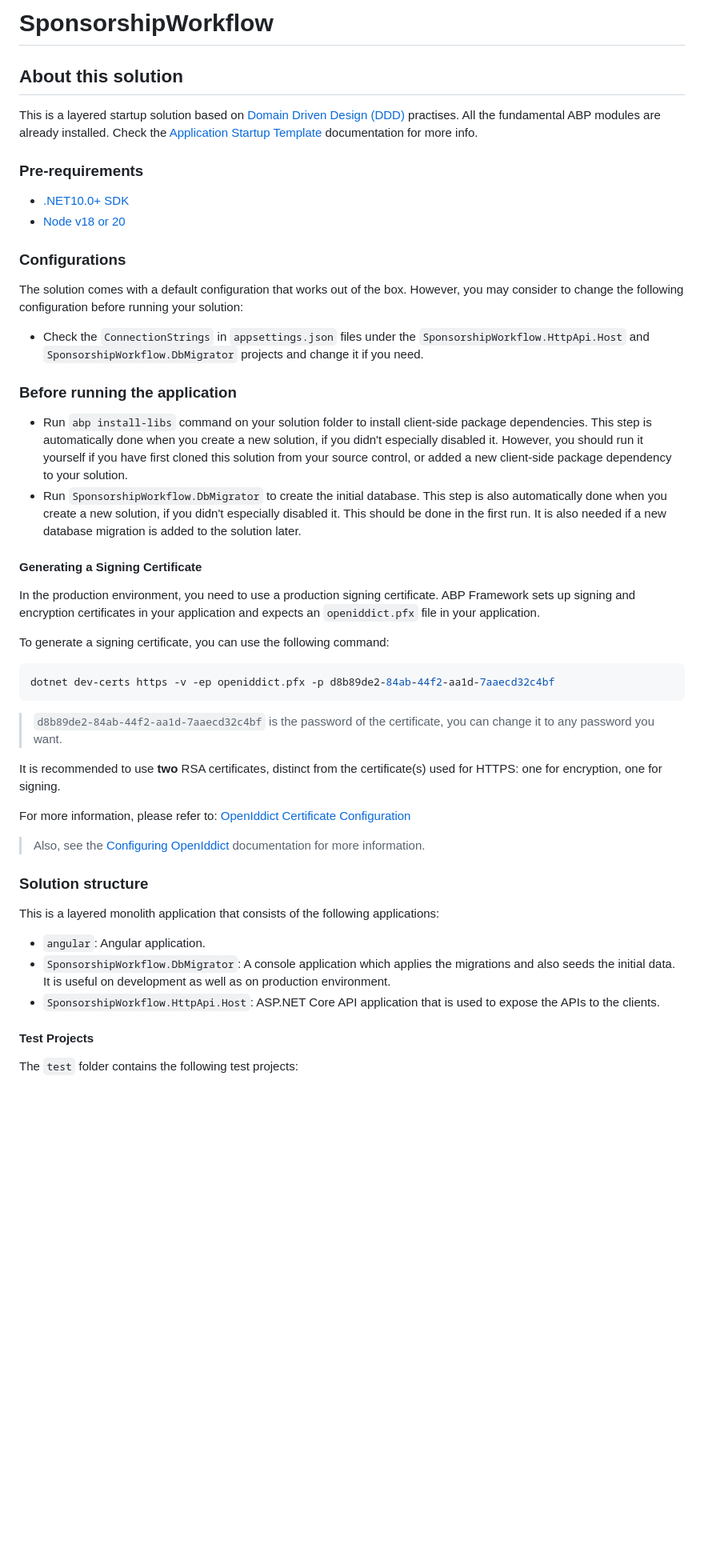
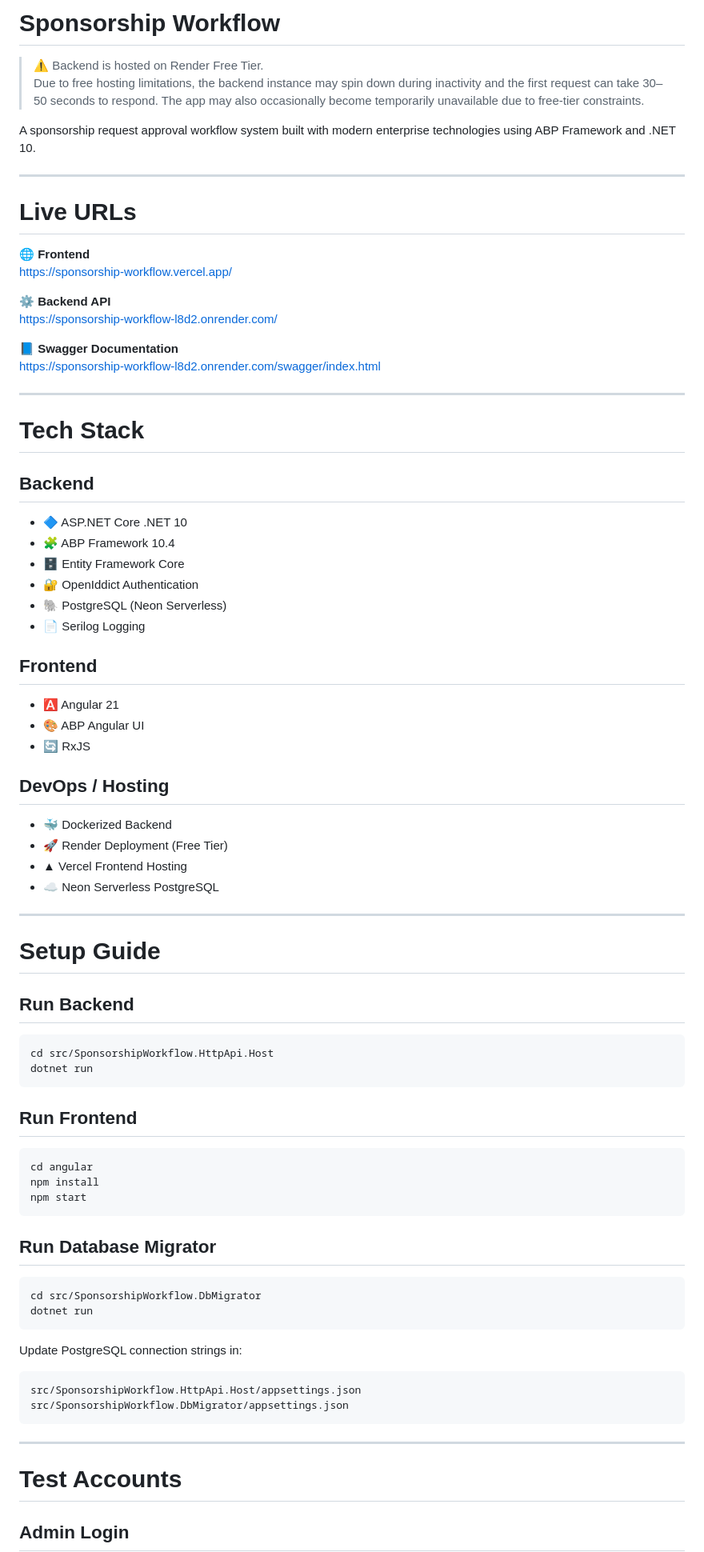
Before and after one commit to ShadmanKhan12/Sponsorship-Workflow, a Markdown page: README.md, the part around one of its changes. Shown at 80% size. Rendered like a GitHub page; blank space fills up the shorter version.

````diff
--- a/README.md
+++ b/README.md
@@ -1,52 +1,82 @@
-# SponsorshipWorkflow
+# Sponsorship Workflow
 
-## About this solution
+> ⚠️ Backend is hosted on Render Free Tier.
+> Due to free hosting limitations, the backend instance may spin down during inactivity and the first request can take 30–50 seconds to respond. The app may also occasionally become temporarily unavailable due to free-tier constraints.
 
-This is a layered startup solution based on [Domain Driven Design (DDD)](https://abp.io/docs/latest/framework/architecture/domain-driven-design) practises. All the fundamental ABP modules are already installed. Check the [Application Startup Template](https://abp.io/docs/latest/solution-templates/layered-web-application) documentation for more info.
+A sponsorship request approval workflow system built with modern enterprise technologies using ABP Framework and .NET 10.
 
-### Pre-requirements
+---
 
-* [.NET10.0+ SDK](https://dotnet.microsoft.com/download/dotnet)
-* [Node v18 or 20](https://nodejs.org/en)
+# Live URLs
 
-### Configurations
+🌐 **Frontend**
+https://sponsorship-workflow.vercel.app/
 
-The solution comes with a default configuration that works out of the box. However, you may consider to change the following configuration before running your solution:
+⚙️ **Backend API**
+https://sponsorship-workflow-l8d2.onrender.com/
 
-* Check the `ConnectionStrings` in `appsettings.json` files under the `SponsorshipWorkflow.HttpApi.Host` and `SponsorshipWorkflow.DbMigrator` projects and change it if you need.
+📘 **Swagger Documentation**
+https://sponsorship-workflow-l8d2.onrender.com/swagger/index.html
 
-### Before running the application
+---
 
-* Run `abp install-libs` command on your solution folder to install client-side package dependencies. This step is automatically done when you create a new solution, if you didn't especially disabled it. However, you should run it yourself if you have first cloned this solution from your source control, or added a new client-side package dependency to your solution.
-* Run `SponsorshipWorkflow.DbMigrator` to create the initial database. This step is also automatically done when you create a new solution, if you didn't especially disabled it. This should be done in the first run. It is also needed if a new database migration is added to the solution later.
+# Tech Stack
 
-#### Generating a Signing Certificate
+## Backend
+- 🔷 ASP.NET Core .NET 10
+- 🧩 ABP Framework 10.4
+- 🗄️ Entity Framework Core
+- 🔐 OpenIddict Authentication
+- 🐘 PostgreSQL (Neon Serverless)
+- 📄 Serilog Logging
 
-In the production environment, you need to use a production signing certificate. ABP Framework sets up signing and encryption certificates in your application and expects an `openiddict.pfx` file in your application.
+## Frontend
+- 🅰️ Angular 21
+- 🎨 ABP Angular UI
+- 🔄 RxJS
 
-To generate a signing certificate, you can use the following command:
+## DevOps / Hosting
+- 🐳 Dockerized Backend
+- 🚀 Render Deployment (Free Tier)
+- ▲ Vercel Frontend Hosting
+- ☁️ Neon Serverless PostgreSQL
+
+---
+
+# Setup Guide
+
+## Run Backend
 
 ```bash
-dotnet dev-certs https -v -ep openiddict.pfx -p d8b89de2-84ab-44f2-aa1d-7aaecd32c4bf
+cd src/SponsorshipWorkflow.HttpApi.Host
+dotnet run
 ```
 
-> `d8b89de2-84ab-44f2-aa1d-7aaecd32c4bf` is the password of the certificate, you can change it to any password you want.
+## Run Frontend
 
-It is recommended to use **two** RSA certificates, distinct from the certificate(s) used for HTTPS: one for encryption, one for signing.
+```bash
+cd angular
+npm install
+npm start
+```
 
-For more information, please refer to: [OpenIddict Certificate Configuration](https://documentation.openiddict.com/configuration/encryption-and-signing-credentials.html#registering-a-certificate-recommended-for-production-ready-scenarios)
+## Run Database Migrator
 
-> Also, see the [Configuring OpenIddict](https://abp.io/docs/latest/Deployment/Configuring-OpenIddict#production-environment) documentation for more information.
+```bash
+cd src/SponsorshipWorkflow.DbMigrator
+dotnet run
+```
 
-### Solution structure
+Update PostgreSQL connection strings in:
 
-This is a layered monolith application that consists of the following applications:
+```text
+src/SponsorshipWorkflow.HttpApi.Host/appsettings.json
+src/SponsorshipWorkflow.DbMigrator/appsettings.json
+```
 
-* `angular`: Angular application.
-* `SponsorshipWorkflow.DbMigrator`: A console application which applies the migrations and also seeds the initial data. It is useful on development as well as on production environment.
-* `SponsorshipWorkflow.HttpApi.Host`: ASP.NET Core API application that is used to expose the APIs to the clients.
+---
 
-#### Test Projects
+# Test Accounts
 
-The `test` folder contains the following test projects:
+## Admin Login
 
````
Also changed, not shown: other parts of README.md (+62 -16 lines).
